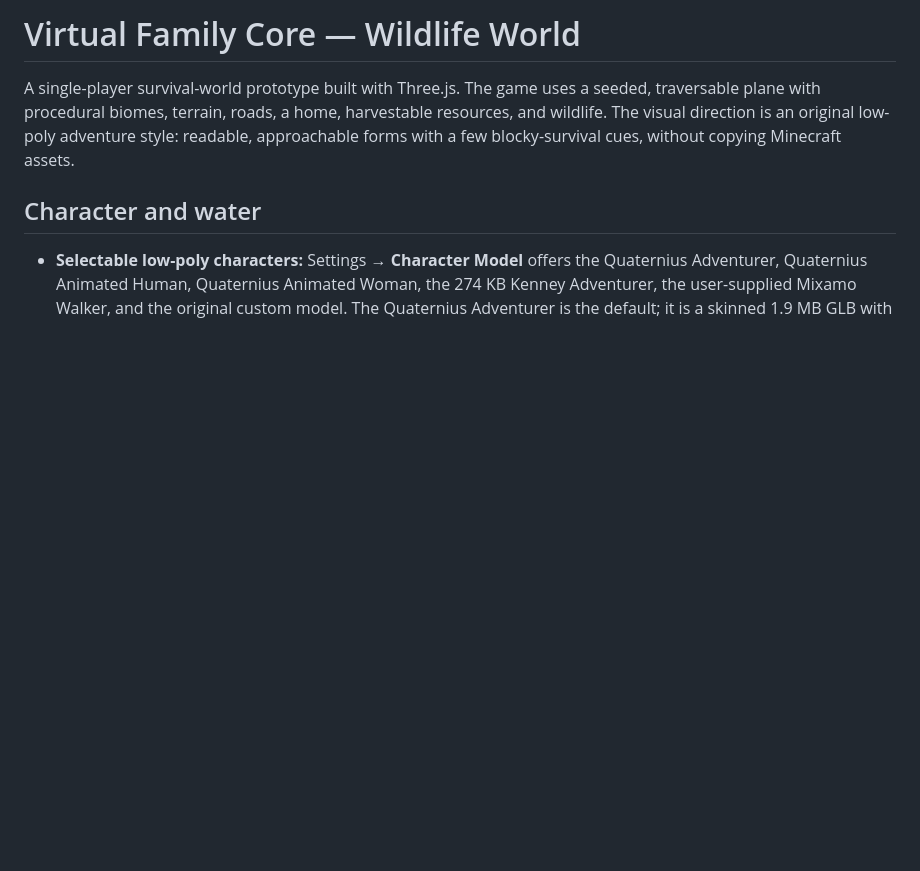
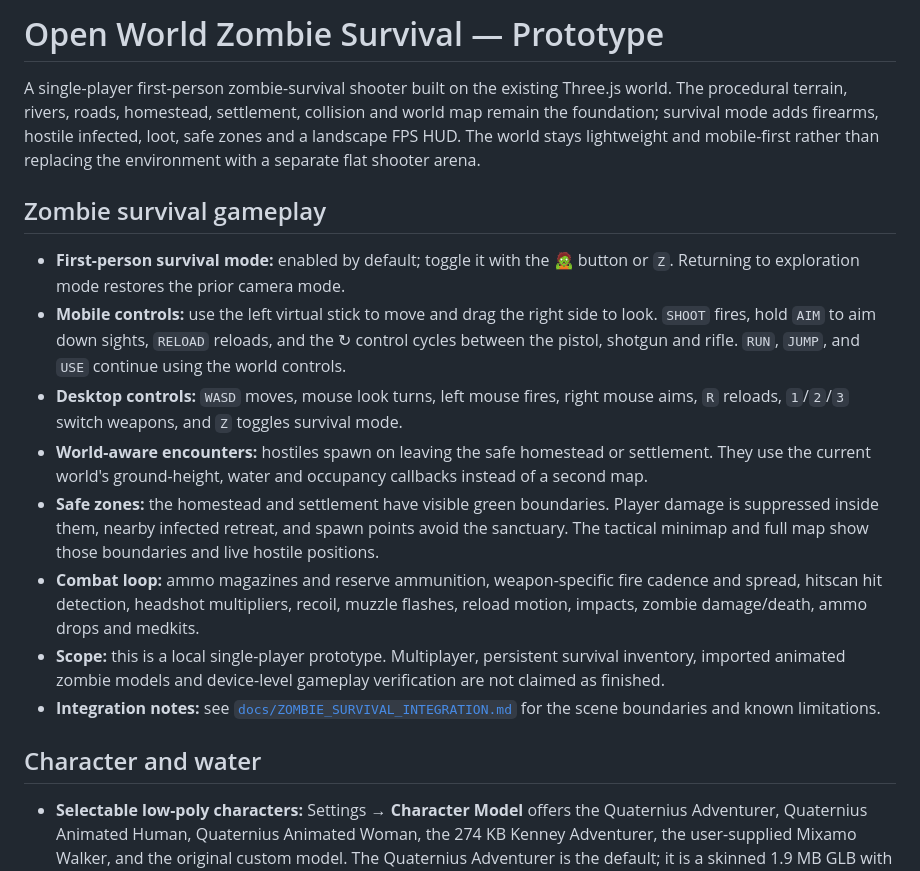
Before and after one commit to Flames1720/my-new-repo, a Markdown page: README.md, the part around the change. GitHub-like rendering; blank space fills up the shorter version.

Commit message:
docs: update project README for zombie survival gameplay

```diff
--- a/README.md
+++ b/README.md
@@ -1,6 +1,17 @@
-# Virtual Family Core — Wildlife World
+# Open World Zombie Survival — Prototype
 
-A single-player survival-world prototype built with Three.js. The game uses a seeded, traversable plane with procedural biomes, terrain, roads, a home, harvestable resources, and wildlife. The visual direction is an original low-poly adventure style: readable, approachable forms with a few blocky-survival cues, without copying Minecraft assets.
+A single-player first-person zombie-survival shooter built on the existing Three.js world. The procedural terrain, rivers, roads, homestead, settlement, collision and world map remain the foundation; survival mode adds firearms, hostile infected, loot, safe zones and a landscape FPS HUD. The world stays lightweight and mobile-first rather than replacing the environment with a separate flat shooter arena.
+
+## Zombie survival gameplay
+
+- **First-person survival mode:** enabled by default; toggle it with the 🧟 button or `Z`. Returning to exploration mode restores the prior camera mode.
+- **Mobile controls:** use the left virtual stick to move and drag the right side to look. `SHOOT` fires, hold `AIM` to aim down sights, `RELOAD` reloads, and the ↻ control cycles between the pistol, shotgun and rifle. `RUN`, `JUMP`, and `USE` continue using the world controls.
+- **Desktop controls:** `WASD` moves, mouse look turns, left mouse fires, right mouse aims, `R` reloads, `1`/`2`/`3` switch weapons, and `Z` toggles survival mode.
+- **World-aware encounters:** hostiles spawn on leaving the safe homestead or settlement. They use the current world's ground-height, water and occupancy callbacks instead of a second map.
+- **Safe zones:** the homestead and settlement have visible green boundaries. Player damage is suppressed inside them, nearby infected retreat, and spawn points avoid the sanctuary. The tactical minimap and full map show those boundaries and live hostile positions.
+- **Combat loop:** ammo magazines and reserve ammunition, weapon-specific fire cadence and spread, hitscan hit detection, headshot multipliers, recoil, muzzle flashes, reload motion, impacts, zombie damage/death, ammo drops and medkits.
+- **Scope:** this is a local single-player prototype. Multiplayer, persistent survival inventory, imported animated zombie models and device-level gameplay verification are not claimed as finished.
+- **Integration notes:** see [`docs/ZOMBIE_SURVIVAL_INTEGRATION.md`](docs/ZOMBIE_SURVIVAL_INTEGRATION.md) for the scene boundaries and known limitations.
 
 ## Character and water
 
```
